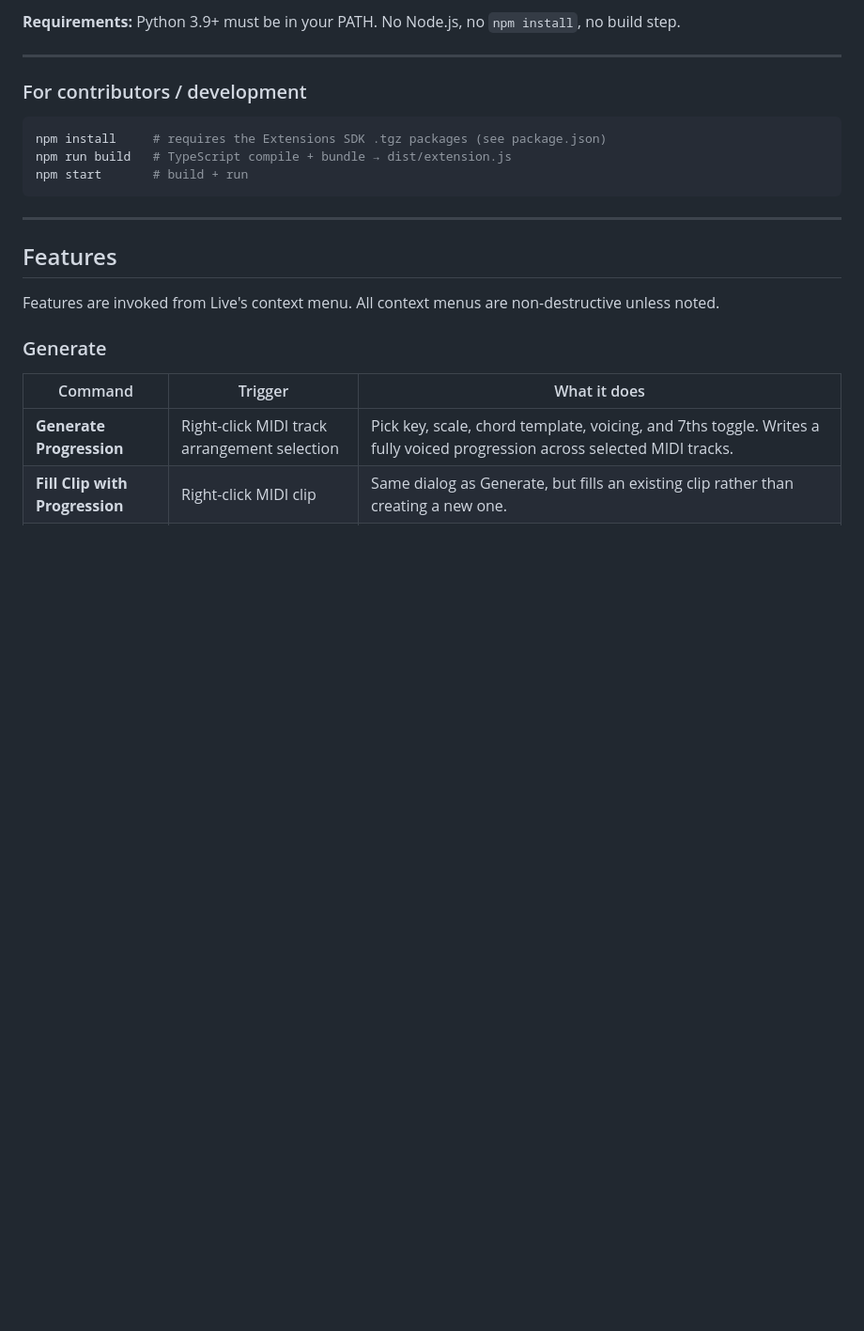
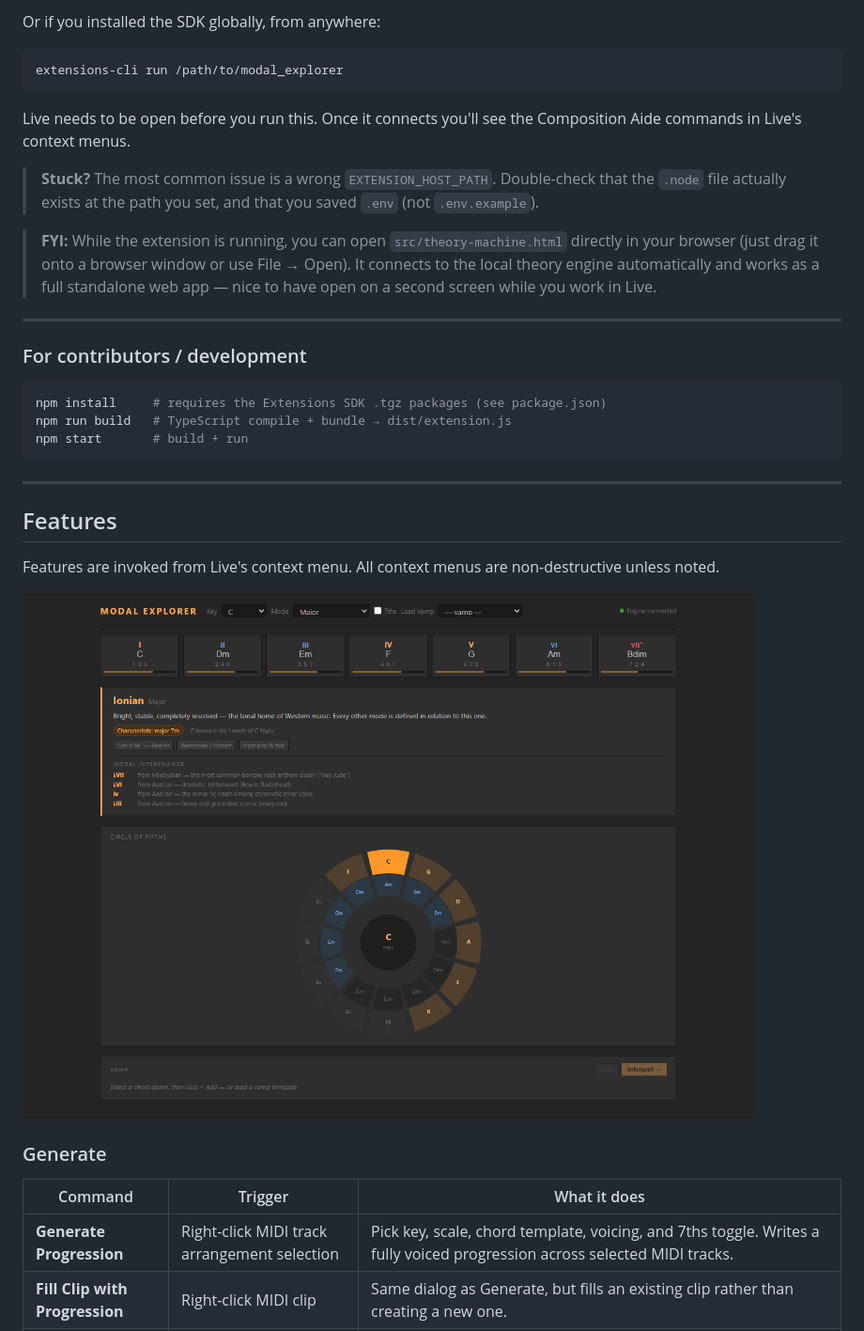
Before and after one commit to saarsena/modal_explorer, a Markdown page: README.md, the part around the change printed below. Shown: that part at 94% size. Drawn GitHub-style; pictures changed too: example.png (added); blank space fills up the shorter version.

````diff
--- a/README.md
+++ b/README.md
@@ -48,6 +88,16 @@ extensions-cli run
 ```
 
-**Requirements:** Python 3.9+ must be in your PATH. No Node.js, no `npm install`, no build step.
+Or if you installed the SDK globally, from anywhere:
+
+```bash
+extensions-cli run /path/to/modal_explorer
+```
+
+Live needs to be open before you run this. Once it connects you'll see the Composition Aide commands in Live's context menus.
+
+> **Stuck?** The most common issue is a wrong `EXTENSION_HOST_PATH`. Double-check that the `.node` file actually exists at the path you set, and that you saved `.env` (not `.env.example`).
+
+> **FYI:** While the extension is running, you can open `src/theory-machine.html` directly in your browser (just drag it onto a browser window or use File → Open). It connects to the local theory engine automatically and works as a full standalone web app — nice to have open on a second screen while you work in Live.
 
 ---
 
@@ -64,6 +114,8 @@ npm start       # build + run
 ## Features
 
 Features are invoked from Live's context menu. All context menus are non-destructive unless noted.
+
+![theory-machine.html](example.png)
 
 ### Generate
 
````
Also changed, not shown: other parts of README.md (+55 -15 lines), 1 other file.
